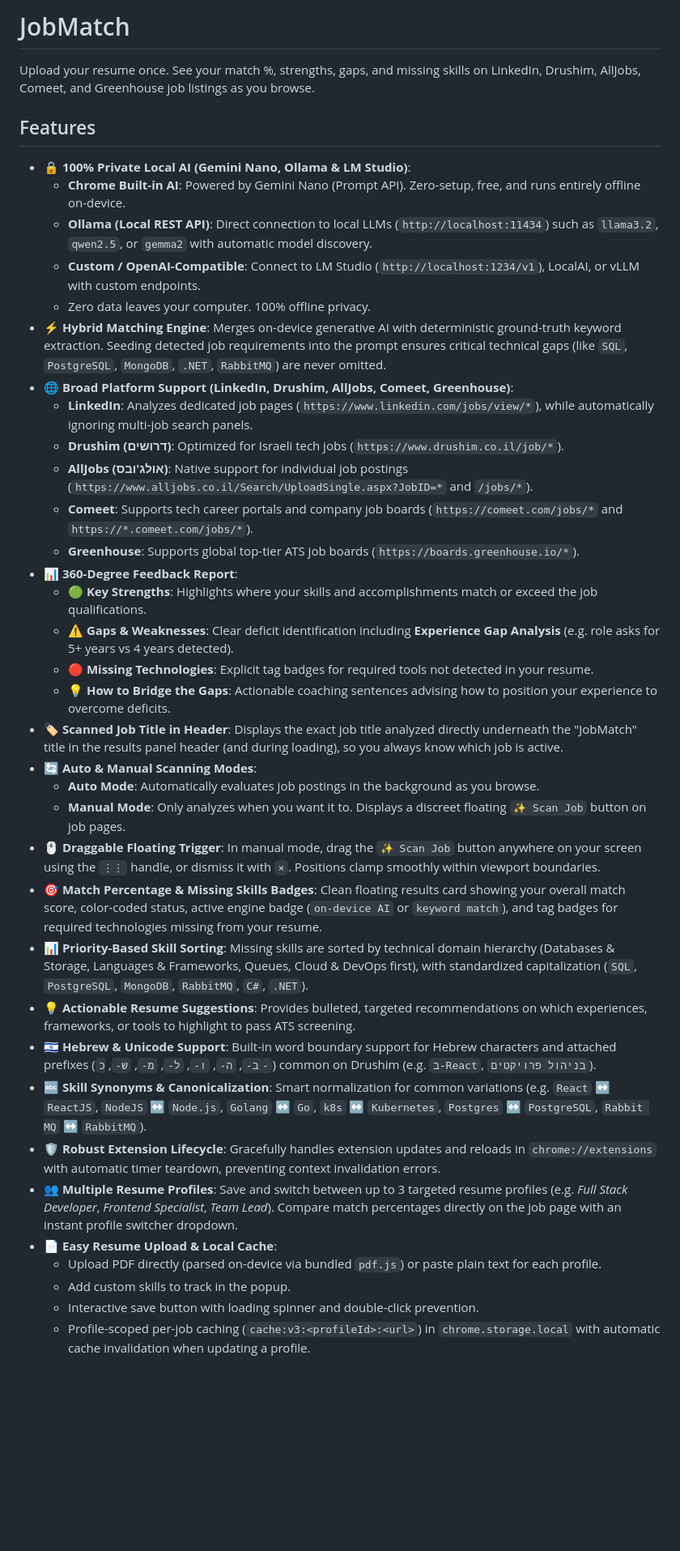
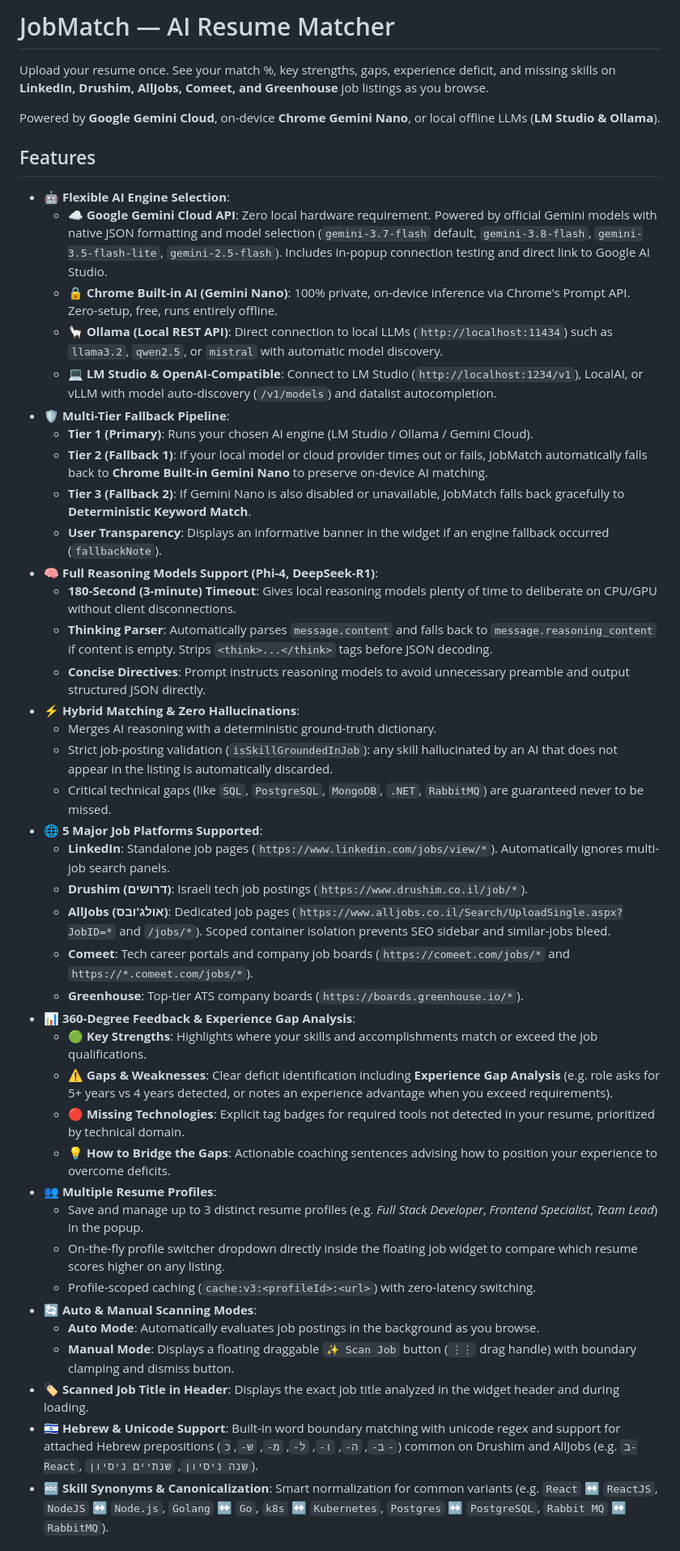
Before and after one commit to alexg-93/jobmatch-extension, a Markdown page: README.md, the part around one of its changes. Shown at 81% size. GitHub-like rendering; blank space fills up the shorter version.

Commit message:
docs: update README.md with Gemini Cloud, reasoning models, and multi-tier fallback (v0.11.1)

```diff
--- a/README.md
+++ b/README.md
@@ -1,41 +1,48 @@
-# JobMatch
+# JobMatch — AI Resume Matcher
 
-Upload your resume once. See your match %, strengths, gaps, and missing skills on LinkedIn, Drushim, AllJobs, Comeet, and Greenhouse job listings as you browse.
+Upload your resume once. See your match %, key strengths, gaps, experience deficit, and missing skills on **LinkedIn, Drushim, AllJobs, Comeet, and Greenhouse** job listings as you browse.
+
+Powered by **Google Gemini Cloud**, on-device **Chrome Gemini Nano**, or local offline LLMs (**LM Studio & Ollama**).
 
 ## Features
 
-- **🔒 100% Private Local AI (Gemini Nano, Ollama & LM Studio)**:
-  - **Chrome Built-in AI**: Powered by Gemini Nano (Prompt API). Zero-setup, free, and runs entirely offline on-device.
-  - **Ollama (Local REST API)**: Direct connection to local LLMs (`http://localhost:11434`) such as `llama3.2`, `qwen2.5`, or `gemma2` with automatic model discovery.
-  - **Custom / OpenAI-Compatible**: Connect to LM Studio (`http://localhost:1234/v1`), LocalAI, or vLLM with custom endpoints.
-  - Zero data leaves your computer. 100% offline privacy.
-- **⚡ Hybrid Matching Engine**: Merges on-device generative AI with deterministic ground-truth keyword extraction. Seeding detected job requirements into the prompt ensures critical technical gaps (like `SQL`, `PostgreSQL`, `MongoDB`, `.NET`, `RabbitMQ`) are never omitted.
-- **🌐 Broad Platform Support (LinkedIn, Drushim, AllJobs, Comeet, Greenhouse)**:
-  - **LinkedIn**: Analyzes dedicated job pages (`https://www.linkedin.com/jobs/view/*`), while automatically ignoring multi-job search panels.
-  - **Drushim (דרושים)**: Optimized for Israeli tech jobs (`https://www.drushim.co.il/job/*`).
-  - **AllJobs (אולג'ובס)**: Native support for individual job postings (`https://www.alljobs.co.il/Search/UploadSingle.aspx?JobID=*` and `/jobs/*`).
-  - **Comeet**: Supports tech career portals and company job boards (`https://comeet.com/jobs/*` and `https://*.comeet.com/jobs/*`).
-  - **Greenhouse**: Supports global top-tier ATS job boards (`https://boards.greenhouse.io/*`).
-- **📊 360-Degree Feedback Report**:
+- **🤖 Flexible AI Engine Selection**:
+  - **☁️ Google Gemini Cloud API**: Zero local hardware requirement. Powered by official Gemini models with native JSON formatting and model selection (`gemini-3.7-flash` default, `gemini-3.8-flash`, `gemini-3.5-flash-lite`, `gemini-2.5-flash`). Includes in-popup connection testing and direct link to Google AI Studio.
+  - **🔒 Chrome Built-in AI (Gemini Nano)**: 100% private, on-device inference via Chrome's Prompt API. Zero-setup, free, runs entirely offline.
+  - **🦙 Ollama (Local REST API)**: Direct connection to local LLMs (`http://localhost:11434`) such as `llama3.2`, `qwen2.5`, or `mistral` with automatic model discovery.
+  - **💻 LM Studio & OpenAI-Compatible**: Connect to LM Studio (`http://localhost:1234/v1`), LocalAI, or vLLM with model auto-discovery (`/v1/models`) and datalist autocompletion.
+- **🛡️ Multi-Tier Fallback Pipeline**:
+  - **Tier 1 (Primary)**: Runs your chosen AI engine (LM Studio / Ollama / Gemini Cloud).
+  - **Tier 2 (Fallback 1)**: If your local model or cloud provider times out or fails, JobMatch automatically falls back to **Chrome Built-in Gemini Nano** to preserve on-device AI matching.
+  - **Tier 3 (Fallback 2)**: If Gemini Nano is also disabled or unavailable, JobMatch falls back gracefully to **Deterministic Keyword Match**.
+  - **User Transparency**: Displays an informative banner in the widget if an engine fallback occurred (`fallbackNote`).
+- **🧠 Full Reasoning Models Support (Phi-4, DeepSeek-R1)**:
+  - **180-Second (3-minute) Timeout**: Gives local reasoning models plenty of time to deliberate on CPU/GPU without client disconnections.
+  - **Thinking Parser**: Automatically parses `message.content` and falls back to `message.reasoning_content` if content is empty. Strips `<think>...</think>` tags before JSON decoding.
+  - **Concise Directives**: Prompt instructs reasoning models to avoid unnecessary preamble and output structured JSON directly.
+- **⚡ Hybrid Matching & Zero Hallucinations**:
+  - Merges AI reasoning with a deterministic ground-truth dictionary.
+  - Strict job-posting validation (`isSkillGroundedInJob`): any skill hallucinated by an AI that does not appear in the listing is automatically discarded.
+  - Critical technical gaps (like `SQL`, `PostgreSQL`, `MongoDB`, `.NET`, `RabbitMQ`) are guaranteed never to be missed.
+- **🌐 5 Major Job Platforms Supported**:
+  - **LinkedIn**: Standalone job pages (`https://www.linkedin.com/jobs/view/*`). Automatically ignores multi-job search panels.
+  - **Drushim (דרושים)**: Israeli tech job postings (`https://www.drushim.co.il/job/*`).
+  - **AllJobs (אולג'ובס)**: Dedicated job pages (`https://www.alljobs.co.il/Search/UploadSingle.aspx?JobID=*` and `/jobs/*`). Scoped container isolation prevents SEO sidebar and similar-jobs bleed.
+  - **Comeet**: Tech career portals and company job boards (`https://comeet.com/jobs/*` and `https://*.comeet.com/jobs/*`).
+  - **Greenhouse**: Top-tier ATS company boards (`https://boards.greenhouse.io/*`).
+- **📊 360-Degree Feedback & Experience Gap Analysis**:
   - 🟢 **Key Strengths**: Highlights where your skills and accomplishments match or exceed the job qualifications.
-  - ⚠️ **Gaps & Weaknesses**: Clear deficit identification including **Experience Gap Analysis** (e.g. role asks for 5+ years vs 4 years detected).
-  - 🔴 **Missing Technologies**: Explicit tag badges for required tools not detected in your resume.
+  - ⚠️ **Gaps & Weaknesses**: Clear deficit identification including **Experience Gap Analysis** (e.g. role asks for 5+ years vs 4 years detected, or notes an experience advantage when you exceed requirements).
+  - 🔴 **Missing Technologies**: Explicit tag badges for required tools not detected in your resume, prioritized by technical domain.
   - 💡 **How to Bridge the Gaps**: Actionable coaching sentences advising how to position your experience to overcome deficits.
-- **🏷️ Scanned Job Title in Header**: Displays the exact job title analyzed directly underneath the "JobMatch" title in the results panel header (and during loading), so you always know which job is active.
+- **👥 Multiple Resume Profiles**:
+  - Save and manage up to 3 distinct resume profiles (e.g. *Full Stack Developer*, *Frontend Specialist*, *Team Lead*) in the popup.
+  - On-the-fly profile switcher dropdown directly inside the floating job widget to compare which resume scores higher on any listing.
+  - Profile-scoped caching (`cache:v3:<profileId>:<url>`) with zero-latency switching.
 - **🔄 Auto & Manual Scanning Modes**:
   - **Auto Mode**: Automatically evaluates job postings in the background as you browse.
-  - **Manual Mode**: Only analyzes when you want it to. Displays a discreet floating `✨ Scan Job` button on job pages.
-- **🖱️ Draggable Floating Trigger**: In manual mode, drag the `✨ Scan Job` button anywhere on your screen using the `⋮⋮` handle, or dismiss it with `×`. Positions clamp smoothly within viewport boundaries.
-- **🎯 Match Percentage & Missing Skills Badges**: Clean floating results card showing your overall match score, color-coded status, active engine badge (`on-device AI` or `keyword match`), and tag badges for required technologies missing from your resume.
-- **📊 Priority-Based Skill Sorting**: Missing skills are sorted by technical domain hierarchy (Databases & Storage, Languages & Frameworks, Queues, Cloud & DevOps first), with standardized capitalization (`SQL`, `PostgreSQL`, `MongoDB`, `RabbitMQ`, `C#`, `.NET`).
-- **💡 Actionable Resume Suggestions**: Provides bulleted, targeted recommendations on which experiences, frameworks, or tools to highlight to pass ATS screening.
-- **🇮🇱 Hebrew & Unicode Support**: Built-in word boundary support for Hebrew characters and attached prefixes (`ב-`, `ה-`, `ו-`, `ל-`, `מ-`, `ש-`, `כ-`) common on Drushim (e.g. `ב-React`, `בניהול פרויקטים`).
-- **🔤 Skill Synonyms & Canonicalization**: Smart normalization for common variations (e.g. `React` ↔ `ReactJS`, `NodeJS` ↔ `Node.js`, `Golang` ↔ `Go`, `k8s` ↔ `Kubernetes`, `Postgres` ↔ `PostgreSQL`, `Rabbit MQ` ↔ `RabbitMQ`).
-- **🛡️ Robust Extension Lifecycle**: Gracefully handles extension updates and reloads in `chrome://extensions` with automatic timer teardown, preventing context invalidation errors.
-- **👥 Multiple Resume Profiles**: Save and switch between up to 3 targeted resume profiles (e.g. *Full Stack Developer*, *Frontend Specialist*, *Team Lead*). Compare match percentages directly on the job page with an instant profile switcher dropdown.
-- **📄 Easy Resume Upload & Local Cache**:
-  - Upload PDF directly (parsed on-device via bundled `pdf.js`) or paste plain text for each profile.
-  - Add custom skills to track in the popup.
-  - Interactive save button with loading spinner and double-click prevention.
-  - Profile-scoped per-job caching (`cache:v3:<profileId>:<url>`) in `chrome.storage.local` with automatic cache invalidation when updating a profile.
+  - **Manual Mode**: Displays a floating draggable `✨ Scan Job` button (`⋮⋮` drag handle) with boundary clamping and dismiss button.
+- **🏷️ Scanned Job Title in Header**: Displays the exact job title analyzed in the widget header and during loading.
+- **🇮🇱 Hebrew & Unicode Support**: Built-in word boundary matching with unicode regex and support for attached Hebrew prepositions (`ב-`, `ה-`, `ו-`, `ל-`, `מ-`, `ש-`, `כ-`) common on Drushim and AllJobs (e.g. `ב-React`, `שנה ניסיון`, `שנתיים ניסיון`).
+- **🔤 Skill Synonyms & Canonicalization**: Smart normalization for common variants (e.g. `React` ↔ `ReactJS`, `NodeJS` ↔ `Node.js`, `Golang` ↔ `Go`, `k8s` ↔ `Kubernetes`, `Postgres` ↔ `PostgreSQL`, `Rabbit MQ` ↔ `RabbitMQ`).
 
```
Also changed, not shown: other parts of README.md (+64 -54 lines).
